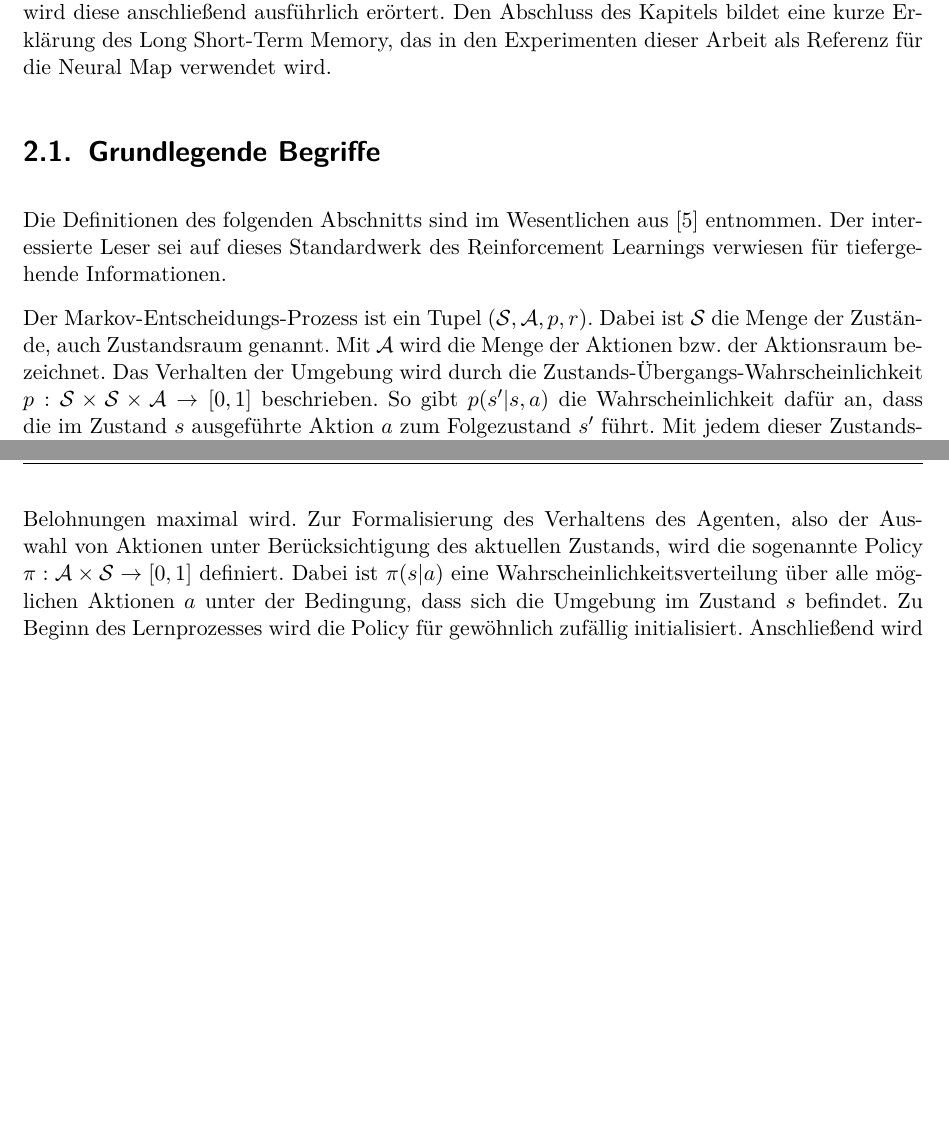
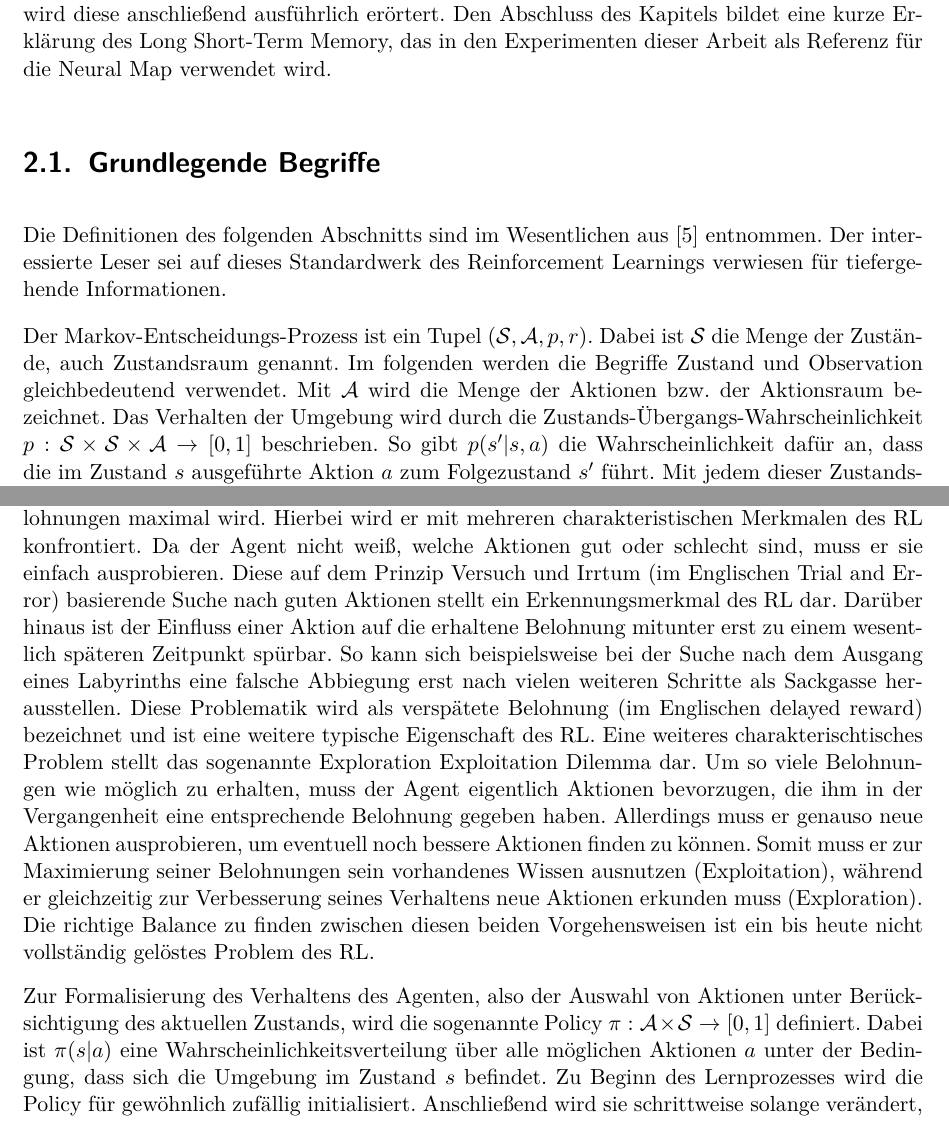
Before and after one commit to tremonia/ma_neural_map, a LaTeX thesis (nm_documentation/thesis.tex, which reads nm_documentation/kapitel/grundlagen.tex): two parts of pages 9 and 11 of 50, joined at a grey line, cut so that both start at the same text, the shorter picture padded with empty space. Compiled offline with pdfLaTeX.

Commit message:
nearly finaly basics

```diff
--- a/nm_documentation/kapitel/grundlagen.tex
+++ b/nm_documentation/kapitel/grundlagen.tex
@@ -1,4 +1,5 @@
 \chapter{Grundlagen}
+\label{chap_basics}
 
 Im folgenden Kapitel sollen die für das Verständnis der weiteren Arbeit benötigten Grundlagen geschaffen werden. Dazu soll zunächst die im vorherigen Kapitel informell beschriebene zielorientierte Interaktion des Agenten mit seiner Umgebung einen formalen Rahmen erhalten. Hierfür eignet sich als theoretisches Grundgerüst der Markov-Entscheidungs-Prozess (MDP). Dieser stellt einen Formalismus für sequentielle Entscheidungsprobleme dar und ermöglicht die Definition weiterer grundlegender Begriffe des \ac{RL} wie beispielsweise der Policy und der State-Value Funktion. Insbesondere lässt sich das Lernziel bzw. das Optimierungsproblem mithilfe des MDP formal ausdrücken. Im nächsten Abschnitt werden die Funktionsweise des in dieser Arbeit verwendeten Lernalgorithmus und die von ihm verwendete Verlustfunktion erklärt. Bei diesem handelt es sich um den Proximal Policy Optimization Algorithmus und er stellt ein Verfahren zur approximativen Lösung des zuvor beschriebenen Optimierungsproblems dar. Hierzu bestimmt er die Parameter eines Modells, welches wiederum das Verhalten des Agenten steuert. Im Rahmen dieser Arbeit basiert das Modell des Agenten auf der Neural Map. Demzufolge wird diese anschließend ausführlich erörtert. Den Abschluss des Kapitels bildet eine kurze Erklärung des Long Short-Term Memory, das in den Experimenten dieser Arbeit als Referenz für die Neural Map verwendet wird.
 
@@ -8,7 +9,7 @@ Im folgenden Kapitel sollen die für das Verständnis der weiteren Arbeit benöt
 
 Die Definitionen des folgenden Abschnitts sind im Wesentlichen aus \cite{SuttonBarto} entnommen. Der interessierte Leser sei auf dieses Standardwerk des Reinforcement Learnings verwiesen für tiefergehende Informationen.
 
-Der Markov-Entscheidungs-Prozess ist ein Tupel $(\mathcal{S, A}, p, r)$. Dabei ist $\mathcal{S}$ die Menge der Zustände, auch Zustandsraum genannt. Mit $\mathcal{A}$ wird die Menge der Aktionen bzw. der Aktionsraum bezeichnet. Das Verhalten der Umgebung wird durch die Zustands-Übergangs-Wahrscheinlichkeit $p: \mathcal{S} \times \mathcal{S} \times \mathcal{A} \to [0,1]$ beschrieben. So gibt $p(s'|s,a)$ die Wahrscheinlichkeit dafür an, dass die im Zustand $s$ ausgeführte Aktion $a$  zum Folgezustand $s'$ führt. Mit jedem dieser Zustands-Übergänge ist ein Reward verknüpft, der durch die Reward-Funktion $r: \mathcal{S} \times \mathcal{A} \times \mathcal{S} \to \mathbb{R}$ spezifitiert wird.
+Der Markov-Entscheidungs-Prozess ist ein Tupel $(\mathcal{S, A}, p, r)$. Dabei ist $\mathcal{S}$ die Menge der Zustände, auch Zustandsraum genannt. Im folgenden werden die Begriffe Zustand und Observation gleichbedeutend verwendet. Mit $\mathcal{A}$ wird die Menge der Aktionen bzw. der Aktionsraum bezeichnet. Das Verhalten der Umgebung wird durch die Zustands-Übergangs-Wahrscheinlichkeit $p: \mathcal{S} \times \mathcal{S} \times \mathcal{A} \to [0,1]$ beschrieben. So gibt $p(s'|s,a)$ die Wahrscheinlichkeit dafür an, dass die im Zustand $s$ ausgeführte Aktion $a$  zum Folgezustand $s'$ führt. Mit jedem dieser Zustands-Übergänge ist ein Reward verknüpft, der durch die Reward-Funktion $r: \mathcal{S} \times \mathcal{A} \times \mathcal{S} \to \mathbb{R}$ spezifitiert wird.
 
 Die Interaktion des Agenten mit der Umgebung findet zu diskreten Zeitpunkten $t = 0, 1, 2, 3,\dots$ statt. Er erhält zu jedem Zeitpunkt $t$ von der Umgebung deren aktuellen Zustand $s_t \in \mathcal{S}$. Dieser bildet die Entscheidungsgrundlage für die Auswahl der Aktion $a_t \in \mathcal{A}$ durch den Agenten. Die Umgebung widerum gibt dem Agenten im nächsten Zeitschritt $t+1$ als Reaktion auf die zuvor ausgewählte Aktion eine Belohnung $R_{t+1}$ und präsentiert ihm den Folgezustand $s_{t+1}$. Auf Basis dessen wählt der Agent die nächste Aktion $a_{t+1}$ aus, erhält den Reward $r_{t+2}$, u.s.w. Die Abbildung \ref{fig_schnittstelle} verdeutlicht diese Interaktion zwischem dem Agenten und der Umgebung. Die auf diese Weise entstehende Sequenz $s_0, a_0, R_{t+1}, s_{t+1}, a_{t+1}, R_{t+2}, s_{t+2}, a_{t+2}, R_{t+3},\dots$ wird auch als Trajektorie bezeichnet. Wenn sich die Interaktion des Agenten mit der Umgebung infolge der ihm gestellten Aufgabe in Subsequenzen unterteilen lässt, wird von einer episodischen Aufgabe gesprochen. Beispiele hierfür sind Computerspiele oder das Finden von Wegen aus Labyrinthen. Die dabei entstehenden Trajektorien endlicher Länge werden Episoden genannt und ihr letzter Zustand heißt Terminalzustand $s_T$. Mit Erreichen eines solchen wird die Umgebung zurückgesetzt in einen Anfangszustand und es beginnt eine neue Episode. Es kann einen oder mehrere Terminalzustände geben und es ist sichergestellt, dass der Agent einen dieser Terminalzustände erreichen kann bzw. wird. Es sei an dieser Stelle angemerkt, dass die im Rahmen dieser Arbeit durchgeführten Experimente allesamt aus episodischen Aufgaben bestehen.
 
@@ -31,5 +32,7 @@ wobei $\gamma \in [0, 1]$ als discount Faktor bezeichnet wird. Dieser regelt, wi
 
-Zum Erreichen seines Lernziels muss der Agent ein entsprechendes Verhalten erlernen, d.h. er muss für jeden Zustand $s_t$ die Aktion $a_t$ kennen, sodass schlussendlich die Summe der Belohnungen maximal wird. Zur Formalisierung des Verhaltens des Agenten, also der Auswahl von Aktionen unter Berücksichtigung des aktuellen Zustands, wird die sogenannte Policy $\pi: \mathcal{A} \times \mathcal{S} \to [0, 1]$ definiert. Dabei ist $\pi(s|a)$ eine Wahrscheinlichkeitsverteilung über alle möglichen Aktionen $a$ unter der Bedingung, dass sich die Umgebung im Zustand $s$ befindet. Zu Beginn des Lernprozesses wird die Policy für gewöhnlich zufällig initialisiert. Anschließend wird sie schrittweise solange verändert, bis keine Verbesserung mehr auftritt. Hat der Agent an diesem Punkt die ihm gestellte Aufgabe erfolgreich gelöst, ist dies in der Regel gleichbedeutend damit, dass er die optimale Policy oder eine Approximation selbiger erlernt hat. In der Zukunft kann er dann zur Bewältigung dieser Aufgabe einfach für jeden Zustand die Aktion mit der größten Wahrscheinlichkeit auswählen.
+Zum Erreichen seines Lernziels muss der Agent ein entsprechendes Verhalten erlernen, d.h. er muss für jeden Zustand $s_t$ die Aktion $a_t$ kennen, sodass schlussendlich die Summe der Belohnungen maximal wird. Hierbei wird er mit mehreren charakteristischen Merkmalen des \ac{RL} konfrontiert. Da der Agent nicht weiß, welche Aktionen gut oder schlecht sind, muss er sie einfach ausprobieren. Diese auf dem Prinzip Versuch und Irrtum (im Englischen Trial and Error) basierende Suche nach guten Aktionen stellt ein Erkennungsmerkmal des \ac{RL} dar. Darüber hinaus ist der Einfluss einer Aktion auf die erhaltene Belohnung mitunter erst zu einem wesentlich späteren Zeitpunkt spürbar. So kann sich beispielsweise bei der Suche nach dem Ausgang eines Labyrinths eine falsche Abbiegung erst nach vielen weiteren Schritte als Sackgasse herausstellen. Diese Problematik wird als verspätete Belohnung (im Englischen delayed reward) bezeichnet und ist eine weitere typische Eigenschaft des \ac{RL}. Eine weiteres charakterischtisches Problem stellt das sogenannte Exploration Exploitation Dilemma dar. Um so viele Belohnungen wie möglich zu erhalten, muss der Agent eigentlich Aktionen bevorzugen, die ihm in der Vergangenheit eine entsprechende Belohnung gegeben haben. Allerdings muss er genauso neue Aktionen ausprobieren, um eventuell noch bessere Aktionen finden zu können. Somit muss er zur Maximierung seiner Belohnungen sein vorhandenes Wissen ausnutzen (Exploitation), während er gleichzeitig zur Verbesserung seines Verhaltens neue Aktionen erkunden muss (Exploration). Die richtige Balance zu finden zwischen diesen beiden Vorgehensweisen ist ein bis heute nicht vollständig gelöstes Problem des \ac{RL}.
+
+Zur Formalisierung des Verhaltens des Agenten, also der Auswahl von Aktionen unter Berücksichtigung des aktuellen Zustands, wird die sogenannte Policy $\pi: \mathcal{A} \times \mathcal{S} \to [0, 1]$ definiert. Dabei ist $\pi(s|a)$ eine Wahrscheinlichkeitsverteilung über alle möglichen Aktionen $a$ unter der Bedingung, dass sich die Umgebung im Zustand $s$ befindet. Zu Beginn des Lernprozesses wird die Policy für gewöhnlich zufällig initialisiert. Anschließend wird sie schrittweise solange verändert, bis keine Verbesserung mehr auftritt. Hat der Agent an diesem Punkt die ihm gestellte Aufgabe erfolgreich gelöst, ist dies in der Regel gleichbedeutend damit, dass er die optimale Policy oder eine Approximation selbiger erlernt hat. In der Zukunft kann er dann zur Bewältigung dieser Aufgabe einfach für jeden Zustand die Aktion mit der größten Wahrscheinlichkeit auswählen.
 
 Um die Auswahl der aktuellen Aktion $a_t$ möglichst sinnvoll vorzunehmen, werden neben dem aktuellen Zustand $s_t$ auch Informationen darüber benötigt, inwiefern die aktuelle Entscheidung zukünftige Rewards beeinflusst. Nur so ist es dem Agenten möglich, die längerfristigen Folgen seines aktuellen Handelns abzuschätzen und somit die Summe über alle erhaltenen Rewards zu maximieren und nicht nur den Aktuellen. Der Agent würde also gerne wissen, \glqq wie gut \grqq{} es bezüglich zukünftiger Rewards ist, sich in einem bestimmen Zustand zu befinden bzw. eine bestimmte Aktion in einem bestimmten Zustand auszuführen. Zusammen mit der zuvor eingeführten Policy, die das zukünftige Verhalten des Agenten steuert, lassen sich entsprechende Bewertungsfunktionen definieren, die darüber Aufschluss geben. Hierzu wird eine State-Value Funktion wie folgend definiert:
 
```
Also changed, not shown: nm_documentation/kapitel/grundlagen.tex (11 more changed lines).
